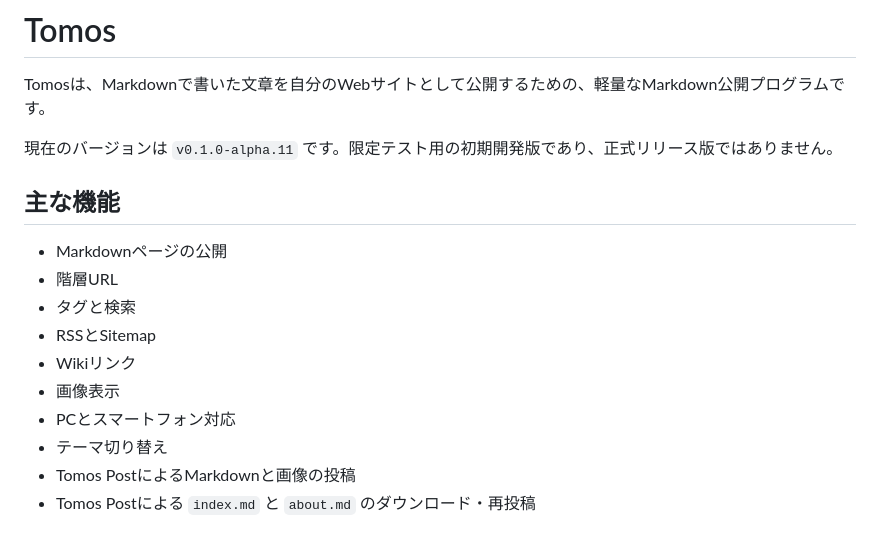
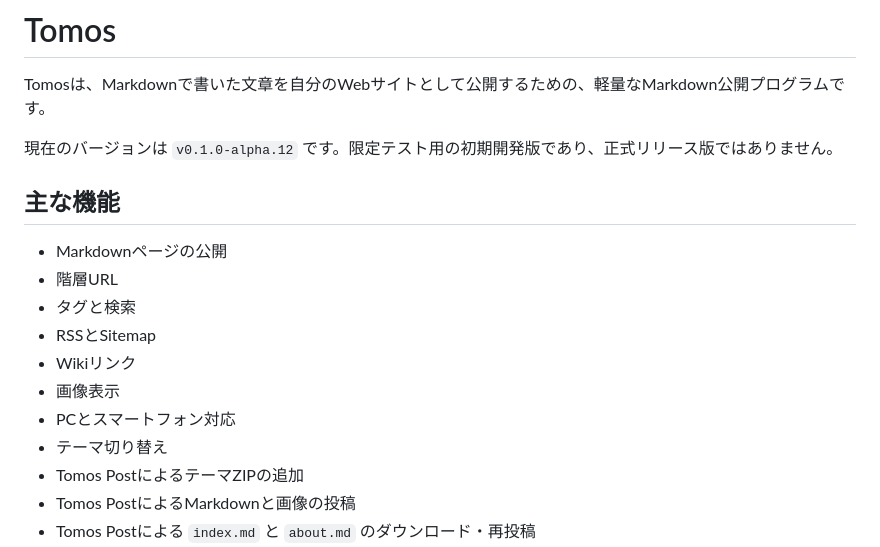
Before and after one commit to tomosweb/tomos, a Markdown page: README.md, the part around the change. Drawn GitHub-style.

Commit message:
Prepare v0.1.0-alpha.12 release

```diff
--- a/README.md
+++ b/README.md
@@ -2,7 +2,7 @@
 
 Tomosは、Markdownで書いた文章を自分のWebサイトとして公開するための、軽量なMarkdown公開プログラムです。
 
-現在のバージョンは `v0.1.0-alpha.11` です。限定テスト用の初期開発版であり、正式リリース版ではありません。
+現在のバージョンは `v0.1.0-alpha.12` です。限定テスト用の初期開発版であり、正式リリース版ではありません。
 
 ## 主な機能
 
@@ -14,6 +14,7 @@ Tomosは、Markdownで書いた文章を自分のWebサイトとして公開す
 - 画像表示
 - PCとスマートフォン対応
 - テーマ切り替え
+- Tomos PostによるテーマZIPの追加
 - Tomos PostによるMarkdownと画像の投稿
 - Tomos Postによる `index.md` と `about.md` のダウンロード・再投稿
 - Tomos Postの記事管理から公開記事、下書き、固定ページを検索
```
